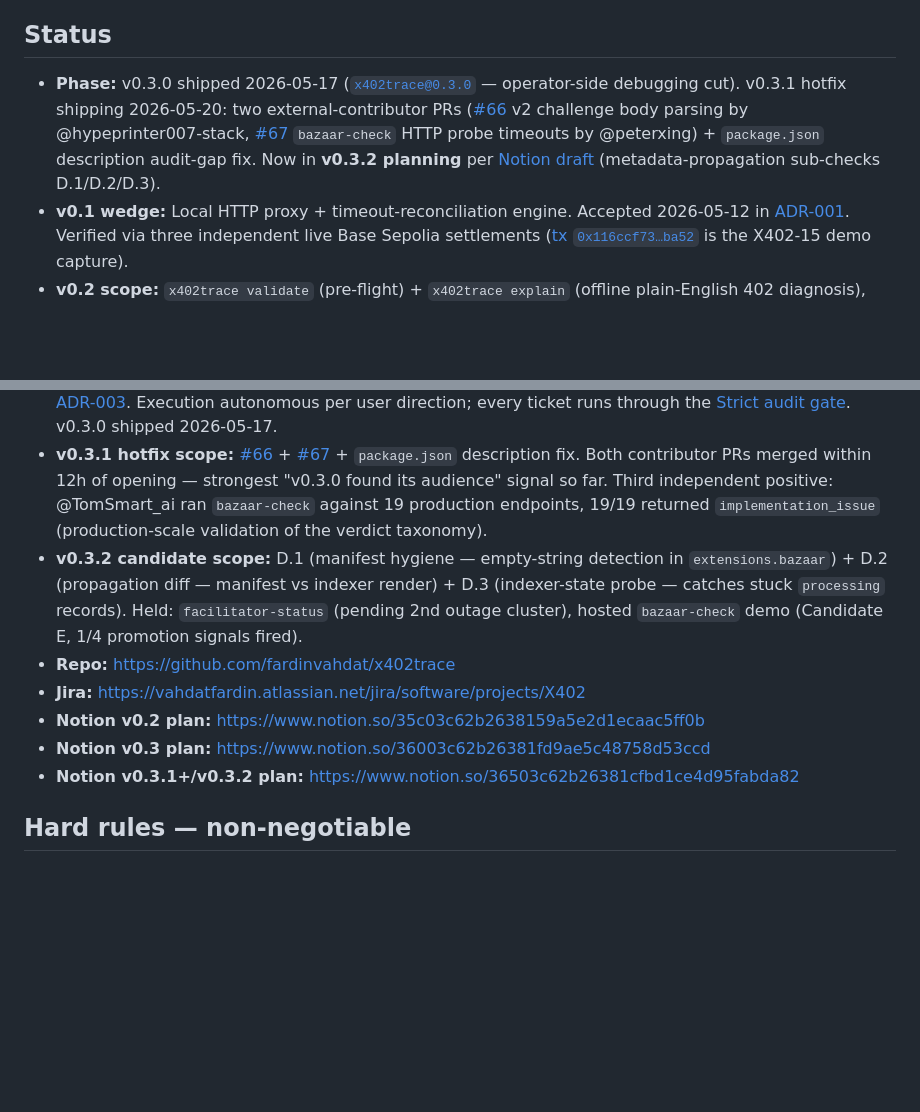
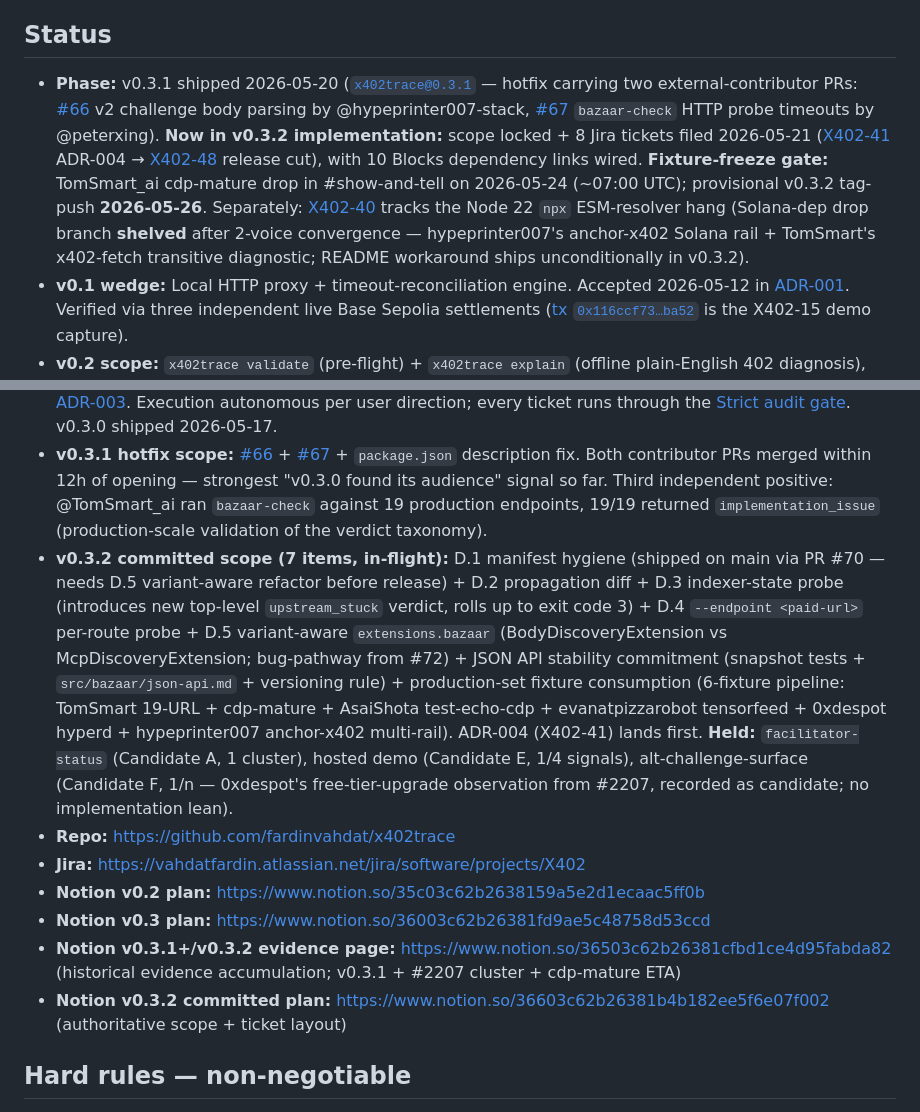
Before and after one commit to fardinvahdat/x402trace, a Markdown page: CLAUDE.md, 2 parts joined by grey strips. Drawn GitHub-style; blank space fills up the shorter version.

Commit message:
chore(claude.md): update Phase line to v0.3.2 implementation state (#73)
v0.3.1 is shipped (not "shipping"). v0.3.2 is implementation, not planning:
scope locked + 8 Jira tickets filed (X402-41..X402-48) + 10 Blocks
dependency links + 6-fixture pipeline + provisional ship calendar
(TomSmart cdp-mature drop 2026-05-24, tag-push estimated 2026-05-26).

Adds X402-40 context (Node 22 npx ESM-resolver hang; Solana-dep drop
branch shelved after 2-voice convergence) and Candidate F (alt-
challenge-surface from 0xdespot's #2207 free-tier-upgrade observation;
no implementation lean recorded).

Adds the committed v0.3.2 Notion page (36603c62...) alongside the
existing evidence page; the committed page is now the authoritative
scope source.

Surfaced by /aios-weekly drift check as HIGH-severity. Folded
in via chore PR per [[claude-md-updates-with-code]] discipline.

Co-authored-by: Claude Opus 4.7 (1M context) <noreply@anthropic.com>

```diff
--- a/CLAUDE.md
+++ b/CLAUDE.md
@@ -10,17 +10,18 @@ Canonical reference: [coinbase/x402 Issue #1062](https://github.com/coinbase/x40
 
 ## Status
 
-- **Phase:** v0.3.0 shipped 2026-05-17 ([`x402trace@0.3.0`](https://www.npmjs.com/package/x402trace) — operator-side debugging cut). v0.3.1 hotfix shipping 2026-05-20: two external-contributor PRs ([#66](https://github.com/fardinvahdat/x402trace/pull/66) v2 challenge body parsing by @hypeprinter007-stack, [#67](https://github.com/fardinvahdat/x402trace/pull/67) `bazaar-check` HTTP probe timeouts by @peterxing) + `package.json` description audit-gap fix. Now in **v0.3.2 planning** per [Notion draft](https://www.notion.so/36503c62b26381cfbd1ce4d95fabda82) (metadata-propagation sub-checks D.1/D.2/D.3).
+- **Phase:** v0.3.1 shipped 2026-05-20 ([`x402trace@0.3.1`](https://www.npmjs.com/package/x402trace) — hotfix carrying two external-contributor PRs: [#66](https://github.com/fardinvahdat/x402trace/pull/66) v2 challenge body parsing by @hypeprinter007-stack, [#67](https://github.com/fardinvahdat/x402trace/pull/67) `bazaar-check` HTTP probe timeouts by @peterxing). **Now in v0.3.2 implementation:** scope locked + 8 Jira tickets filed 2026-05-21 ([X402-41](https://vahdatfardin.atlassian.net/browse/X402-41) ADR-004 → [X402-48](https://vahdatfardin.atlassian.net/browse/X402-48) release cut), with 10 Blocks dependency links wired. **Fixture-freeze gate:** TomSmart_ai cdp-mature drop in #show-and-tell on 2026-05-24 (~07:00 UTC); provisional v0.3.2 tag-push **2026-05-26**. Separately: [X402-40](https://vahdatfardin.atlassian.net/browse/X402-40) tracks the Node 22 `npx` ESM-resolver hang (Solana-dep drop branch **shelved** after 2-voice convergence — hypeprinter007's anchor-x402 Solana rail + TomSmart's x402-fetch transitive diagnostic; README workaround ships unconditionally in v0.3.2).
 - **v0.1 wedge:** Local HTTP proxy + timeout-reconciliation engine. Accepted 2026-05-12 in [ADR-001](./DECISIONS.md#adr-001-v01-wedge). Verified via three independent live Base Sepolia settlements ([tx `0x116ccf73…ba52`](https://sepolia.basescan.org/tx/0x116ccf73fa77eda19aea149606042f1e848e8afe2f719a0d2890dd2b2ff0ba52) is the X402-15 demo capture).
 - **v0.2 scope:** `x402trace validate` (pre-flight) + `x402trace explain` (offline plain-English 402 diagnosis), sharing the `src/diagnose/` rule engine. Picked 2026-05-12 in [ADR-002](./DECISIONS.md#adr-002-v02-feature-pick--validate-primary--explain-paired). Shipped in v0.2.0..v0.2.3.
 - **v0.3 scope:** `x402trace bazaar-check` (headline) + 5 facilitator-aware diagnose rules + `validate --diff` cross-facilitator + Base mainnet support + `versions` SDK skew (stretch, shipped). Picked 2026-05-14 in [ADR-003](./DECISIONS.md#adr-003-v03-feature-pick--bazaar-check-headline--5-facilitator-aware-diagnose-rules--validate---diff--base-mainnet-autonomous-execution-under-strict-6-stage-audit-gate). Execution autonomous per user direction; every ticket runs through the [Strict audit gate](#strict-audit-gate-autonomous-mode). v0.3.0 shipped 2026-05-17.
 - **v0.3.1 hotfix scope:** [#66](https://github.com/fardinvahdat/x402trace/pull/66) + [#67](https://github.com/fardinvahdat/x402trace/pull/67) + `package.json` description fix. Both contributor PRs merged within 12h of opening — strongest "v0.3.0 found its audience" signal so far. Third independent positive: @TomSmart_ai ran `bazaar-check` against 19 production endpoints, 19/19 returned `implementation_issue` (production-scale validation of the verdict taxonomy).
-- **v0.3.2 candidate scope:** D.1 (manifest hygiene — empty-string detection in `extensions.bazaar`) + D.2 (propagation diff — manifest vs indexer render) + D.3 (indexer-state probe — catches stuck `processing` records). Held: `facilitator-status` (pending 2nd outage cluster), hosted `bazaar-check` demo (Candidate E, 1/4 promotion signals fired).
+- **v0.3.2 committed scope (7 items, in-flight):** D.1 manifest hygiene (shipped on main via PR #70 — needs D.5 variant-aware refactor before release) + D.2 propagation diff + D.3 indexer-state probe (introduces new top-level `upstream_stuck` verdict, rolls up to exit code 3) + D.4 `--endpoint <paid-url>` per-route probe + D.5 variant-aware `extensions.bazaar` (BodyDiscoveryExtension vs McpDiscoveryExtension; bug-pathway from #72) + JSON API stability commitment (snapshot tests + `src/bazaar/json-api.md` + versioning rule) + production-set fixture consumption (6-fixture pipeline: TomSmart 19-URL + cdp-mature + AsaiShota test-echo-cdp + evanatpizzarobot tensorfeed + 0xdespot hyperd + hypeprinter007 anchor-x402 multi-rail). ADR-004 (X402-41) lands first. **Held:** `facilitator-status` (Candidate A, 1 cluster), hosted demo (Candidate E, 1/4 signals), alt-challenge-surface (Candidate F, 1/n — 0xdespot's free-tier-upgrade observation from #2207, recorded as candidate; no implementation lean).
 - **Repo:** https://github.com/fardinvahdat/x402trace
 - **Jira:** https://vahdatfardin.atlassian.net/jira/software/projects/X402
 - **Notion v0.2 plan:** https://www.notion.so/35c03c62b2638159a5e2d1ecaac5ff0b
 - **Notion v0.3 plan:** https://www.notion.so/36003c62b26381fd9ae5c48758d53ccd
-- **Notion v0.3.1+/v0.3.2 plan:** https://www.notion.so/36503c62b26381cfbd1ce4d95fabda82
+- **Notion v0.3.1+/v0.3.2 evidence page:** https://www.notion.so/36503c62b26381cfbd1ce4d95fabda82 (historical evidence accumulation; v0.3.1 + #2207 cluster + cdp-mature ETA)
+- **Notion v0.3.2 committed plan:** https://www.notion.so/36603c62b26381b4b182ee5f6e07f002 (authoritative scope + ticket layout)
 
 ## Hard rules — non-negotiable
 
```
